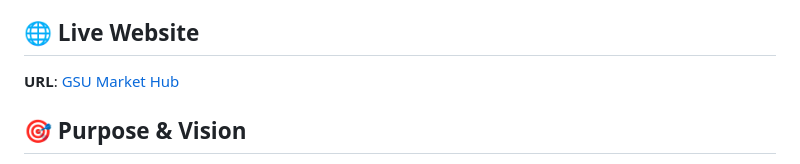
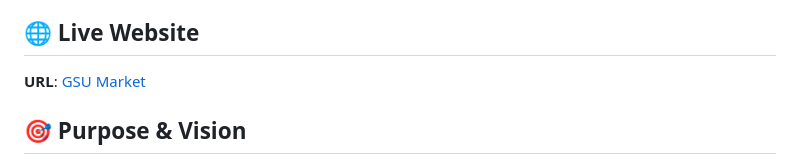
Before and after one commit to Adams-404/Campus-Deal-NG, a Markdown page: README.md, the part around the change. Rendered like a GitHub page.

```diff
--- a/README.md
+++ b/README.md
@@ -7,7 +7,7 @@ GSU Market Hub is a secure online marketplace designed specifically for students
 
 ## 🌐 Live Website
 
-**URL**: [GSU Market Hub](https://gsumarket.vercel.app/)
+**URL**: [GSU Market](https://gsumarket.vercel.app/)
 
 ## 🎯 Purpose & Vision
 
```
